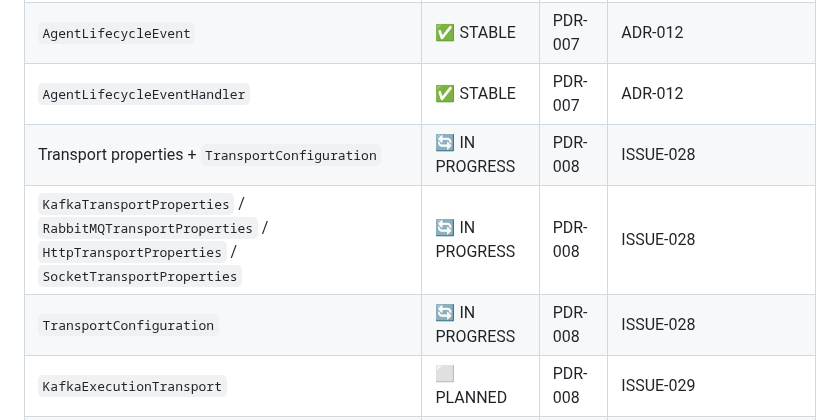
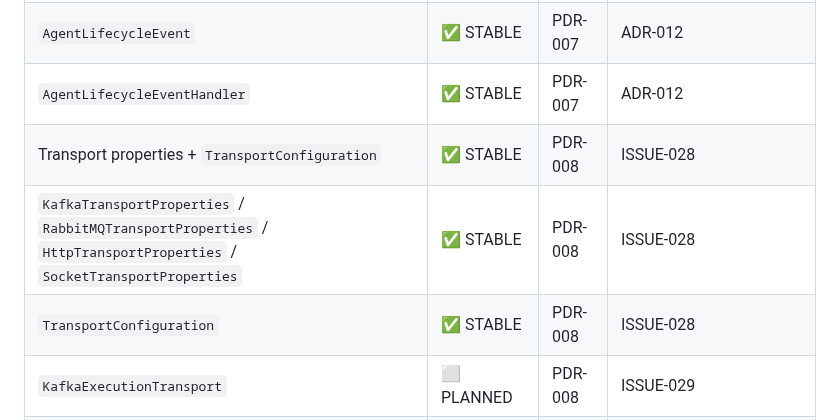
Before and after one commit to DIFRIN/performance-platform, a Markdown page: .claude/context/interfaces-registry.md, the part around the change. GitHub-like rendering.

```diff
--- a/.claude/context/interfaces-registry.md
+++ b/.claude/context/interfaces-registry.md
@@ -151,9 +151,9 @@
 | `InMemoryExecutionTransport` | ✅ STABLE | PDR-007 | ISSUE-027 |
 | `AgentLifecycleEvent` | ✅ STABLE | PDR-007 | ADR-012 |
 | `AgentLifecycleEventHandler` | ✅ STABLE | PDR-007 | ADR-012 |
-| Transport properties + `TransportConfiguration` | 🔄 IN PROGRESS | PDR-008 | ISSUE-028 |
-| `KafkaTransportProperties` / `RabbitMQTransportProperties` / `HttpTransportProperties` / `SocketTransportProperties` | 🔄 IN PROGRESS | PDR-008 | ISSUE-028 |
-| `TransportConfiguration` | 🔄 IN PROGRESS | PDR-008 | ISSUE-028 |
+| Transport properties + `TransportConfiguration` | ✅ STABLE | PDR-008 | ISSUE-028 |
+| `KafkaTransportProperties` / `RabbitMQTransportProperties` / `HttpTransportProperties` / `SocketTransportProperties` | ✅ STABLE | PDR-008 | ISSUE-028 |
+| `TransportConfiguration` | ✅ STABLE | PDR-008 | ISSUE-028 |
 | `KafkaExecutionTransport` | ⬜ PLANNED | PDR-008 | ISSUE-029 |
 | `RabbitMQExecutionTransport` | ⬜ PLANNED | PDR-008 | ISSUE-030 |
 | `HttpExecutionTransport` | ⬜ PLANNED | PDR-008 | ISSUE-031 |
```
Also changed, not shown: .claude/progress.md (+1 -0 lines), .claude/session-state.md (+4 -4 lines).
